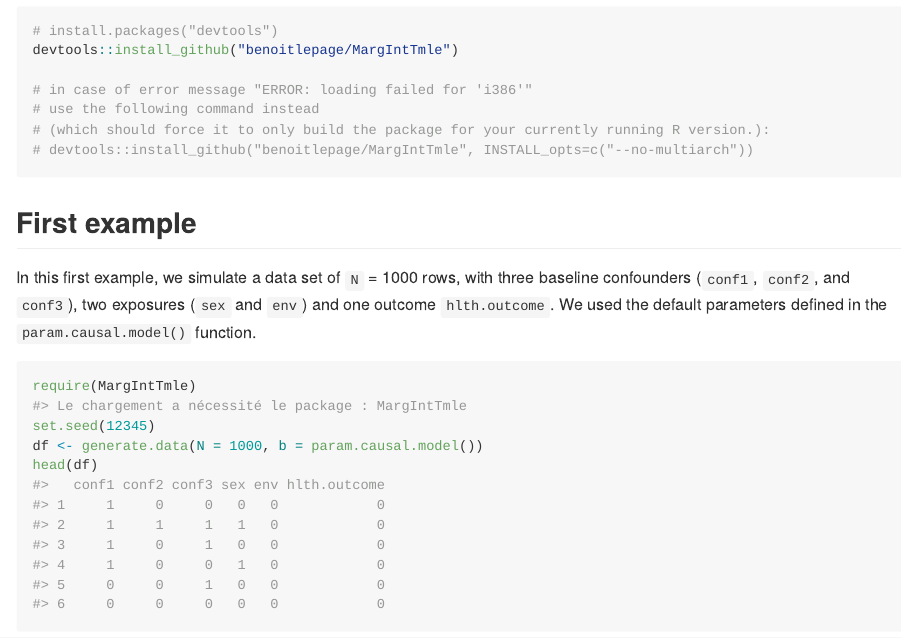
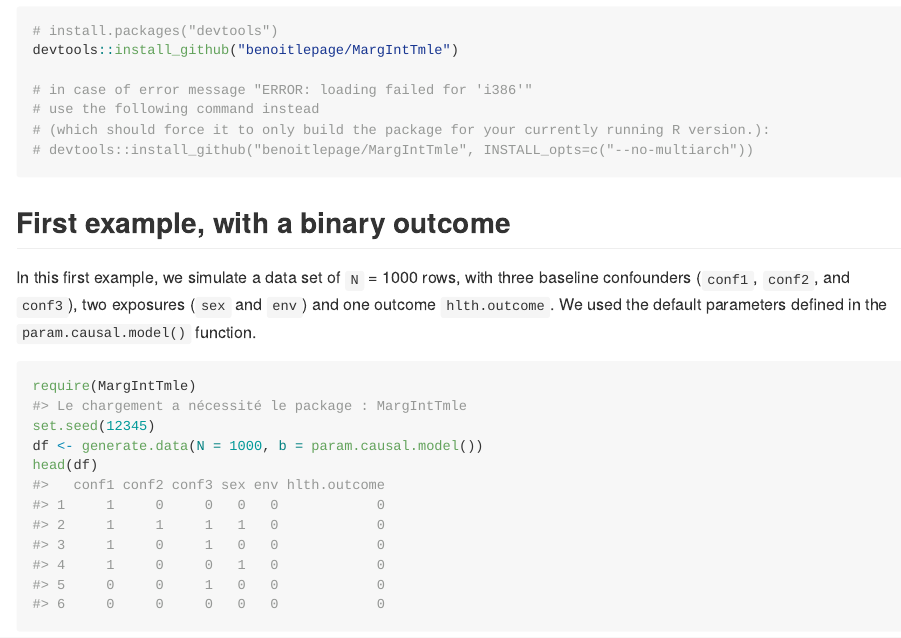
Before and after one commit to benoitlepage/MargIntTmle, an R Markdown document (README.Rmd): the page in a window 1100 px wide, from 280 px down. The pictures show the output file README.md that the author committed with the source, drawn offline in the style of GitHub.

Commit message:
Update Readme

````diff
--- a/README.Rmd
+++ b/README.Rmd
@@ -35,7 +35,7 @@ devtools::install_github("benoitlepage/MargIntTmle")
 # devtools::install_github("benoitlepage/MargIntTmle", INSTALL_opts=c("--no-multiarch"))
 ```
 
-## First example
+## First example, with a binary outcome
 
 In this first example, we simulate a data set of `N` = 1000 rows, with three baseline confounders (`conf1`, `conf2`, and `conf3`), two exposures (`sex` and `env`) and one outcome `hlth.outcome`. We used the default parameters defined in the `param.causal.model()` function.
 
````
Also changed, not shown: README.md.
